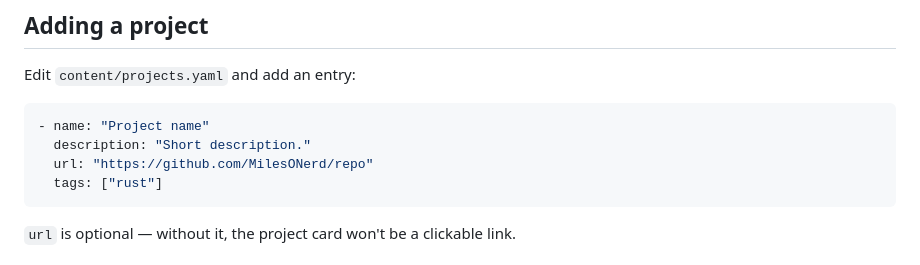
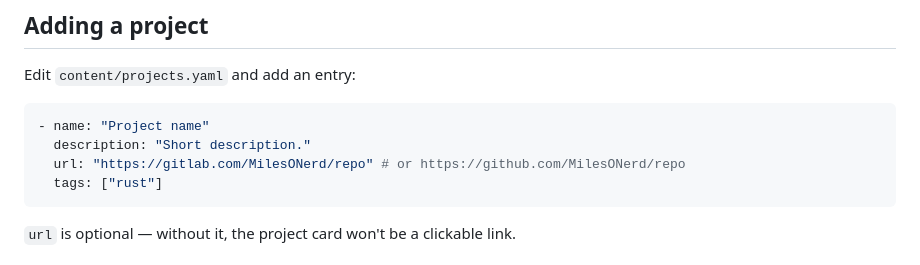
Before and after one commit to MilesONerd/website, a Markdown page: README.md, the part around the change. Rendered like a GitHub page.

Commit message:
docs: update example

````diff
--- a/README.md
+++ b/README.md
@@ -85,7 +85,7 @@ Edit `content/projects.yaml` and add an entry:
 ```yaml
 - name: "Project name"
   description: "Short description."
-  url: "https://github.com/MilesONerd/repo"
+  url: "https://gitlab.com/MilesONerd/repo" # or https://github.com/MilesONerd/repo
   tags: ["rust"]
 ```
 
````
